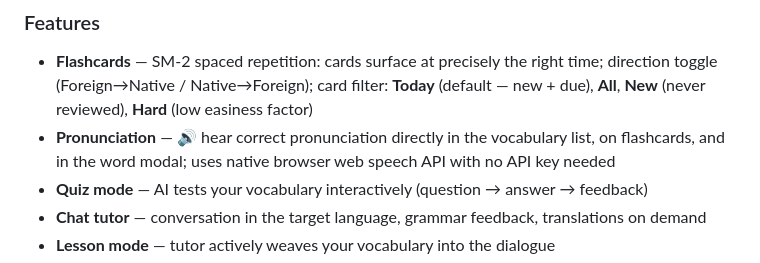
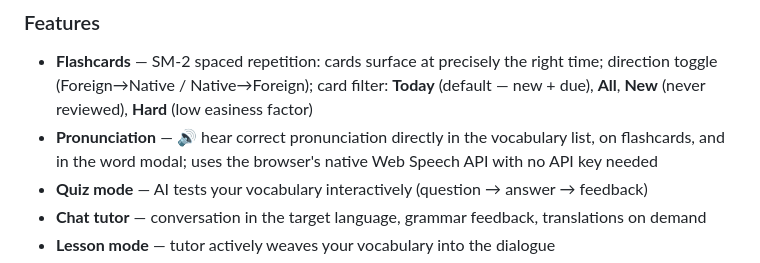
Before and after one commit to honzabfu/jz-language-tutor, a Markdown page: README.md, the part around one of its changes. Drawn GitHub-style.

```diff
--- a/README.md
+++ b/README.md
@@ -416,7 +416,7 @@ The primary purpose of this app is **practicing the vocabulary words you enter y
 ### Features
 
 - **Flashcards** — SM-2 spaced repetition: cards surface at precisely the right time; direction toggle (Foreign→Native / Native→Foreign); card filter: **Today** (default — new + due), **All**, **New** (never reviewed), **Hard** (low easiness factor)
-- **Pronunciation** — 🔊 hear correct pronunciation directly in the vocabulary list, on flashcards, and in the word modal; uses native browser web speech API with no API key needed
+- **Pronunciation** — 🔊 hear correct pronunciation directly in the vocabulary list, on flashcards, and in the word modal; uses the browser's native Web Speech API with no API key needed
 - **Quiz mode** — AI tests your vocabulary interactively (question → answer → feedback)
 - **Chat tutor** — conversation in the target language, grammar feedback, translations on demand
 - **Lesson mode** — tutor actively weaves your vocabulary into the dialogue
```
Also changed, not shown: other parts of README.md (+3 -3 lines).
